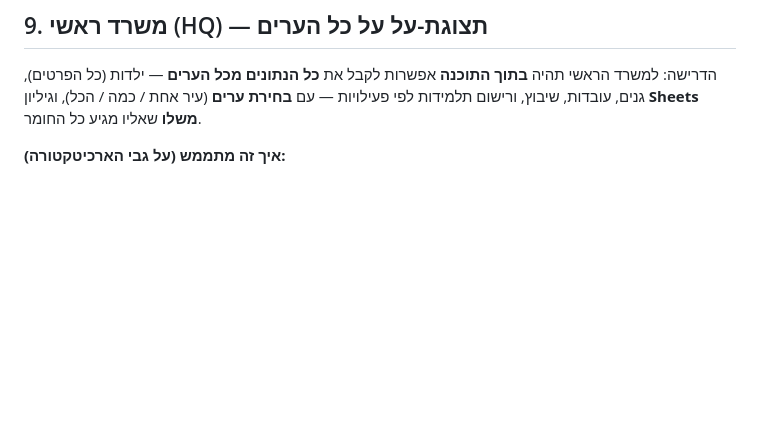
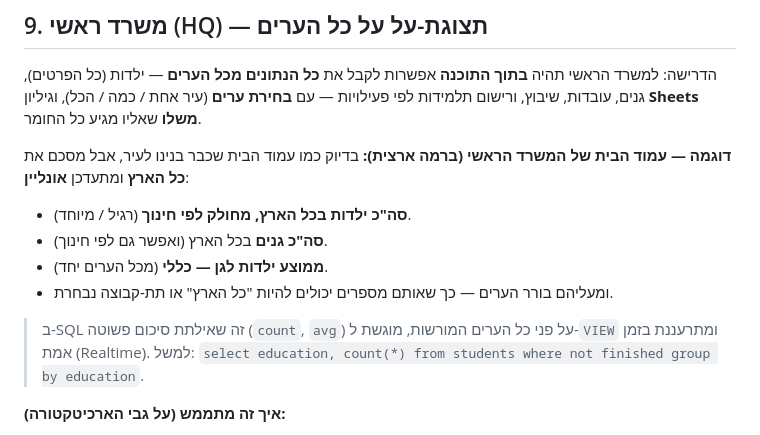
Before and after one commit to sg437/rishum-ganim, a Markdown page: docs/SUPABASE_PLAN.md, the part around the change. GitHub-like rendering; blank space fills up the shorter version.

Commit message:
תוכנית Supabase: דוגמת עמוד הבית של המשרד הראשי (סיכום ארצי אונליין)
הוספת דוגמה קונקרטית ל-§9: עמוד בית ברמה ארצית — סה"כ ילדות לפי חינוך,
סה"כ גנים, וממוצע כללי מכל הערים יחד, מתעדכן אונליין, עם בורר ערים.

Co-Authored-By: Claude Opus 4.8 <noreply@anthropic.com>
Claude-Session: https://claude.ai/code/session_01LBDE9RinSqtL7dfXEB6bAH

```diff
--- a/docs/SUPABASE_PLAN.md
+++ b/docs/SUPABASE_PLAN.md
@@ -215,6 +215,16 @@ create policy students_city_isolation on students
 הפרטים), גנים, עובדות, שיבוץ, ורישום תלמידות לפי פעילויות — עם **בחירת ערים** (עיר אחת / כמה / הכל),
 וגיליון **Sheets משלו** שאליו מגיע כל החומר.
 
+**דוגמה — עמוד הבית של המשרד הראשי (ברמה ארצית):**
+בדיוק כמו עמוד הבית שכבר בנינו לעיר, אבל מסכם את **כל הארץ** ומתעדכן **אונליין**:
+- **סה"כ ילדות בכל הארץ, מחולק לפי חינוך** (רגיל / מיוחד).
+- **סה"כ גנים** בכל הארץ (ואפשר גם לפי חינוך).
+- **ממוצע ילדות לגן — כללי** (מכל הערים יחד).
+- ומעליהם בורר הערים — כך שאותם מספרים יכולים להיות "כל הארץ" או תת-קבוצה נבחרת.
+
+> ב-SQL זה שאילתת סיכום פשוטה (`count`, `avg`) על פני כל הערים המורשות, מוגשת ל-`VIEW` ומתרעננת בזמן אמת
+> (Realtime). למשל: `select education, count(*) from students where not finished group by education`.
+
 **איך זה מתממש (על גבי הארכיטקטורה):**
 - **תפקיד `superadmin`** (הנהלת הרשת) — ה-RLS כבר מאפשר לו לראות את *כל* הערים (בעוד `city_admin`
   מוגבל לעיר שלו). זה הבסיס לכל תצוגת-העל.
```
